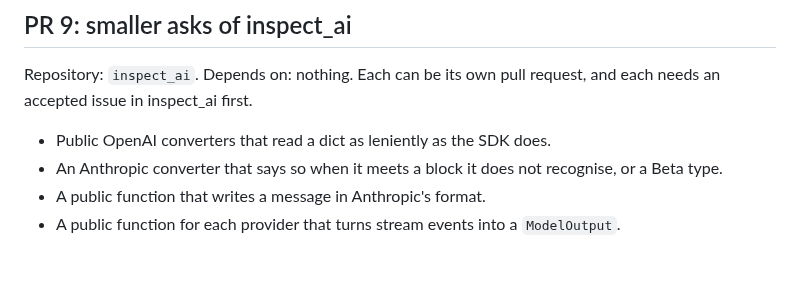
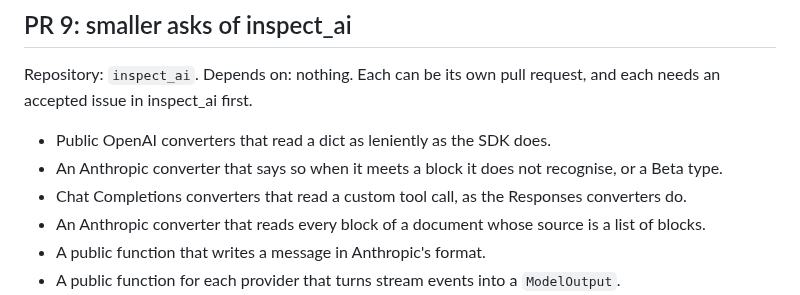
Before and after one commit to meridianlabs-ai/inspect_sentinel, a Markdown page: design/sidecar-plan.md, the part around the change. Rendered like a GitHub page; blank space fills up the shorter version.

```diff
--- a/design/sidecar-plan.md
+++ b/design/sidecar-plan.md
@@ -132,6 +132,8 @@ Repository: `inspect_ai`. Depends on: nothing. Each can be its own pull request,
 
 - Public OpenAI converters that read a dict as leniently as the SDK does.
 - An Anthropic converter that says so when it meets a block it does not recognise, or a Beta type.
+- Chat Completions converters that read a custom tool call, as the Responses converters do.
+- An Anthropic converter that reads every block of a document whose source is a list of blocks.
 - A public function that writes a message in Anthropic's format.
 - A public function for each provider that turns stream events into a `ModelOutput`.
 - A public way to obtain the running sample's uuid and attempt id before its first model call.
```
Also changed, not shown: design/sidecar.md (+2 -0 lines).
